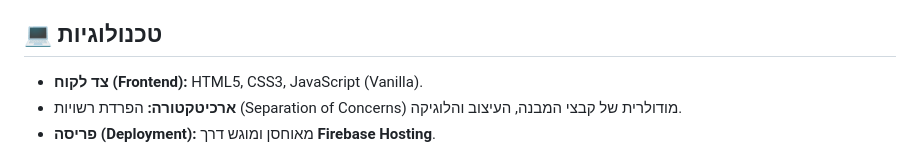
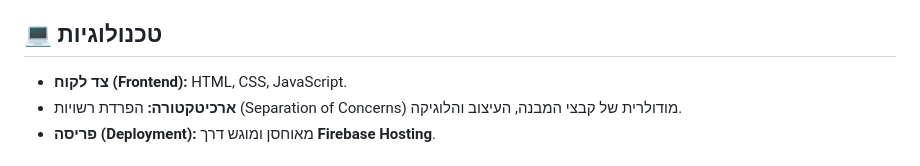
Before and after one commit to Mashiah555/the-road-to-ceo, a Markdown page: README.he.md, the part around the change. Rendered like a GitHub page.

Commit message:
Revise frontend technologies to HTML, CSS, JavaScript
Updated frontend technologies section in README.

```diff
--- a/README.he.md
+++ b/README.he.md
@@ -34,7 +34,7 @@
 - **מצגת TED מובנית:** מודול מצגת משולב המעניק לשחקנים רקע והקשר ערכי לפני תחילת המשחק.
 
 ## 💻 טכנולוגיות
-- **צד לקוח (Frontend):** HTML5, CSS3, JavaScript (Vanilla).
+- **צד לקוח (Frontend):** HTML, CSS, JavaScript.
 - **ארכיטקטורה:** הפרדת רשויות (Separation of Concerns) מודולרית של קבצי המבנה, העיצוב והלוגיקה.
 - **פריסה (Deployment):** מאוחסן ומוגש דרך **Firebase Hosting**.
 
```
